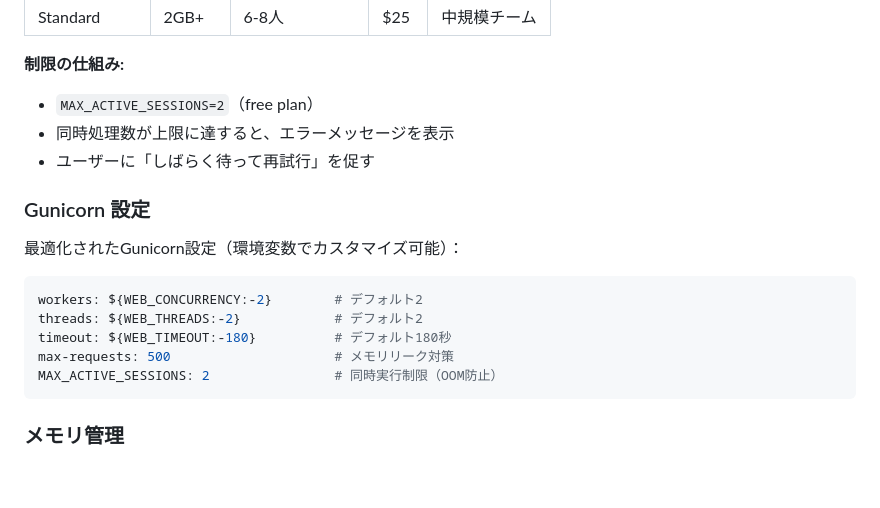
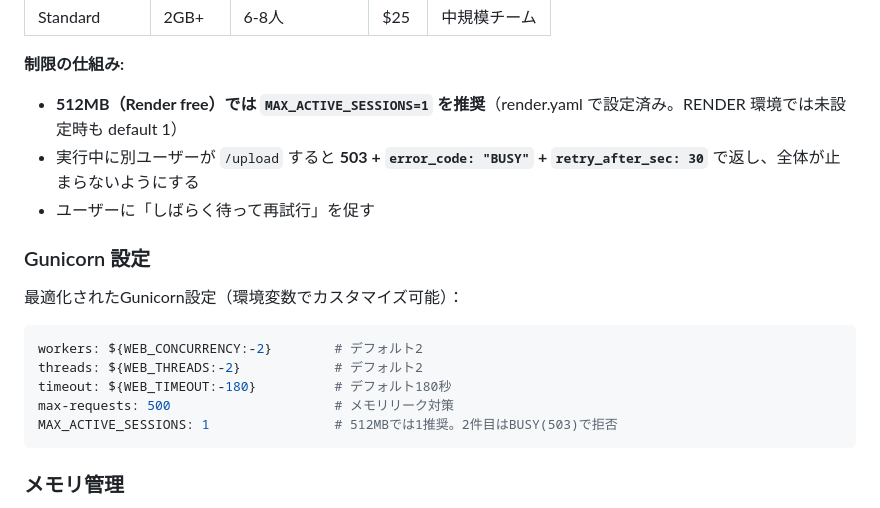
Before and after one commit to RikuTerayama/jobcan_automation, a Markdown page: README.md, the part around the change. Drawn GitHub-style; blank space fills up the shorter version.

````diff
--- a/README.md
+++ b/README.md
@@ -453,8 +453,8 @@ Alert: Uptime < 99%
 | Standard | 2GB+ | 6-8人 | $25 | 中規模チーム |
 
 **制限の仕組み:**
-- `MAX_ACTIVE_SESSIONS=2`（free plan）
-- 同時処理数が上限に達すると、エラーメッセージを表示
+- **512MB（Render free）では `MAX_ACTIVE_SESSIONS=1` を推奨**（render.yaml で設定済み。RENDER 環境では未設定時も default 1）
+- 実行中に別ユーザーが `/upload` すると **503 + `error_code: "BUSY"` + `retry_after_sec: 30`** で返し、全体が止まらないようにする
 - ユーザーに「しばらく待って再試行」を促す
 
 ### Gunicorn 設定
@@ -466,7 +466,7 @@ workers: ${WEB_CONCURRENCY:-2}        # デフォルト2
 threads: ${WEB_THREADS:-2}            # デフォルト2
 timeout: ${WEB_TIMEOUT:-180}          # デフォルト180秒
 max-requests: 500                     # メモリリーク対策
-MAX_ACTIVE_SESSIONS: 2                # 同時実行制限（OOM防止）
+MAX_ACTIVE_SESSIONS: 1                # 512MBでは1推奨。2件目はBUSY(503)で拒否
 ```
 
 ### メモリ管理
````
